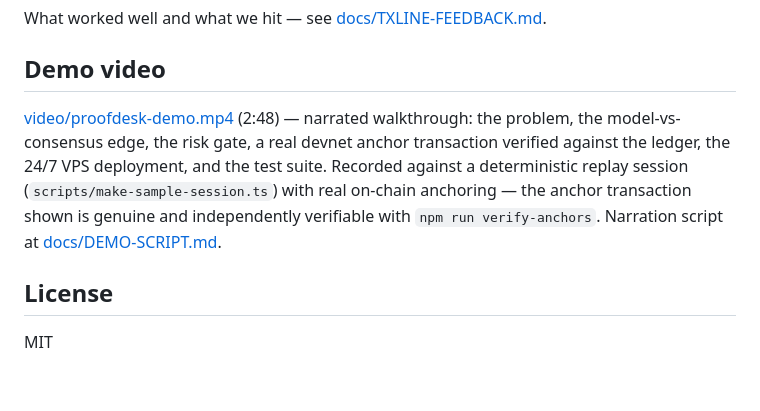
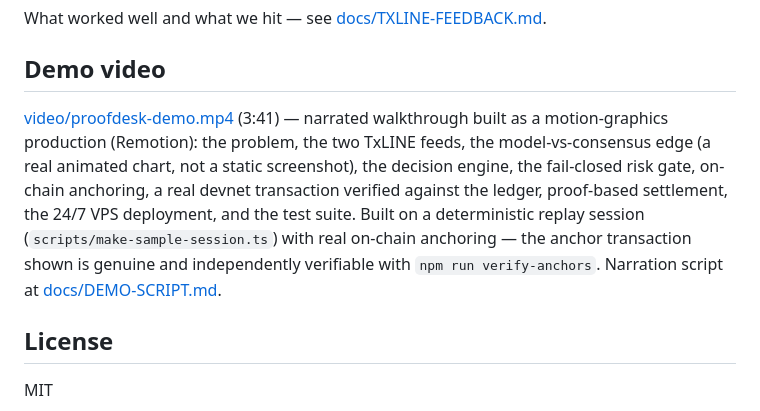
Before and after one commit to ranimth0707/proofdesk, a Markdown page: README.md, the part around the change. Rendered like a GitHub page; blank space fills up the shorter version.

Commit message:
Rebuild demo video as a proper Remotion motion-graphics production (3:41)
Replaces the ffmpeg/screenshot-slideshow version. Built with Grok CLI
against a detailed production brief: real animated chart (drawn from
actual replay-session data, not a static image), animated terminal
typewriter sections, animated diagrams for the risk gate and proof-based
settlement, and browser-chrome mockups for the real Solana Explorer,
GitHub, and live-dashboard screenshots. Narration audio (macOS say,
Daniel) is unchanged from the previous version; corrected a placeholder
'proofdesk.live' URL in the deployed-dashboard mockup to the real,
reachable address.

Co-Authored-By: Claude Fable 5 <noreply@anthropic.com>

```diff
--- a/README.md
+++ b/README.md
@@ -158,7 +158,7 @@ What worked well and what we hit — see [docs/TXLINE-FEEDBACK.md](docs/TXLINE-F
 
 ## Demo video
 
-[video/proofdesk-demo.mp4](video/proofdesk-demo.mp4) (2:48) — narrated walkthrough: the problem, the model-vs-consensus edge, the risk gate, a real devnet anchor transaction verified against the ledger, the 24/7 VPS deployment, and the test suite. Recorded against a deterministic replay session (`scripts/make-sample-session.ts`) with real on-chain anchoring — the anchor transaction shown is genuine and independently verifiable with `npm run verify-anchors`. Narration script at [docs/DEMO-SCRIPT.md](docs/DEMO-SCRIPT.md).
+[video/proofdesk-demo.mp4](video/proofdesk-demo.mp4) (3:41) — narrated walkthrough built as a motion-graphics production (Remotion): the problem, the two TxLINE feeds, the model-vs-consensus edge (a real animated chart, not a static screenshot), the decision engine, the fail-closed risk gate, on-chain anchoring, a real devnet transaction verified against the ledger, proof-based settlement, the 24/7 VPS deployment, and the test suite. Built on a deterministic replay session (`scripts/make-sample-session.ts`) with real on-chain anchoring — the anchor transaction shown is genuine and independently verifiable with `npm run verify-anchors`. Narration script at [docs/DEMO-SCRIPT.md](docs/DEMO-SCRIPT.md).
 
 ## License
 
```
